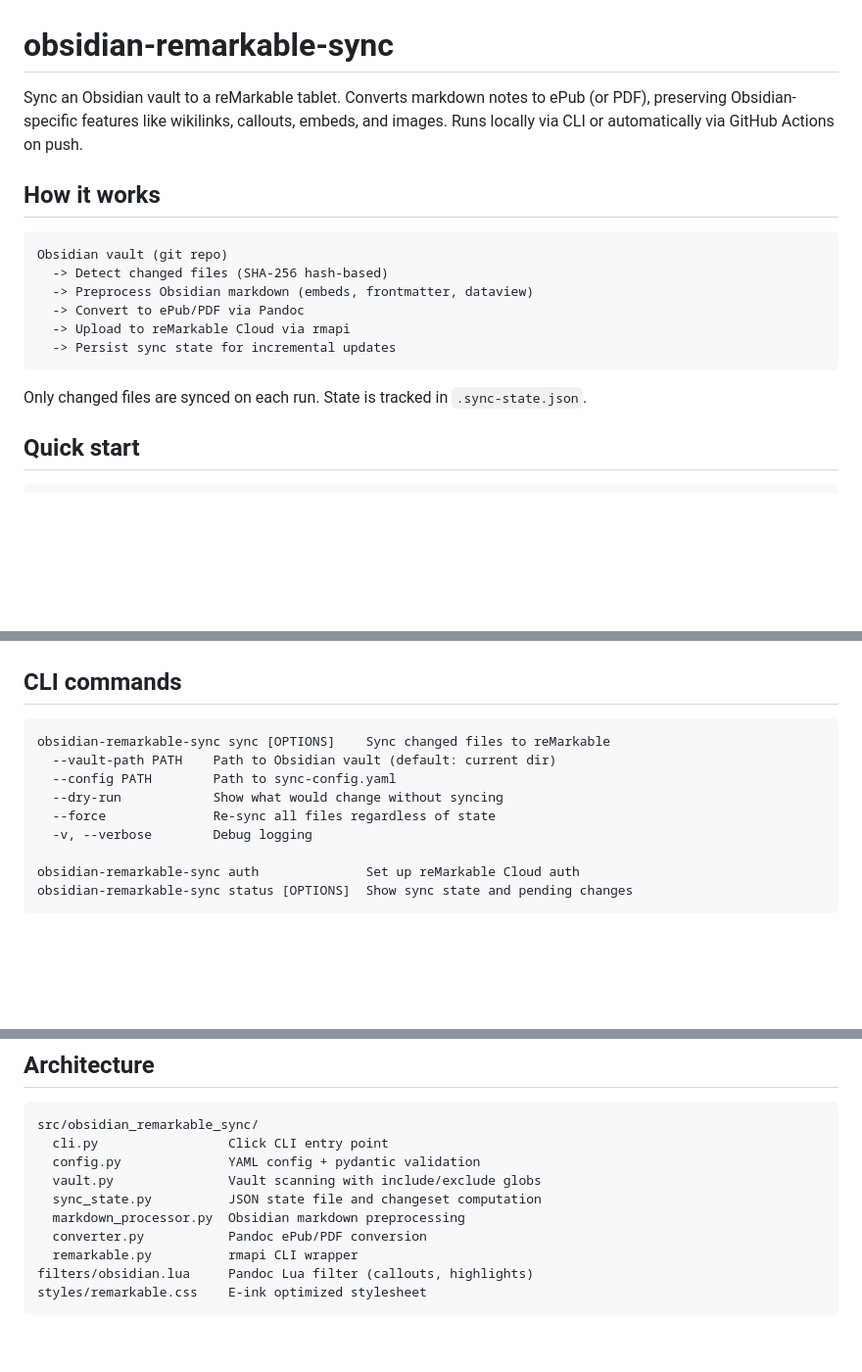
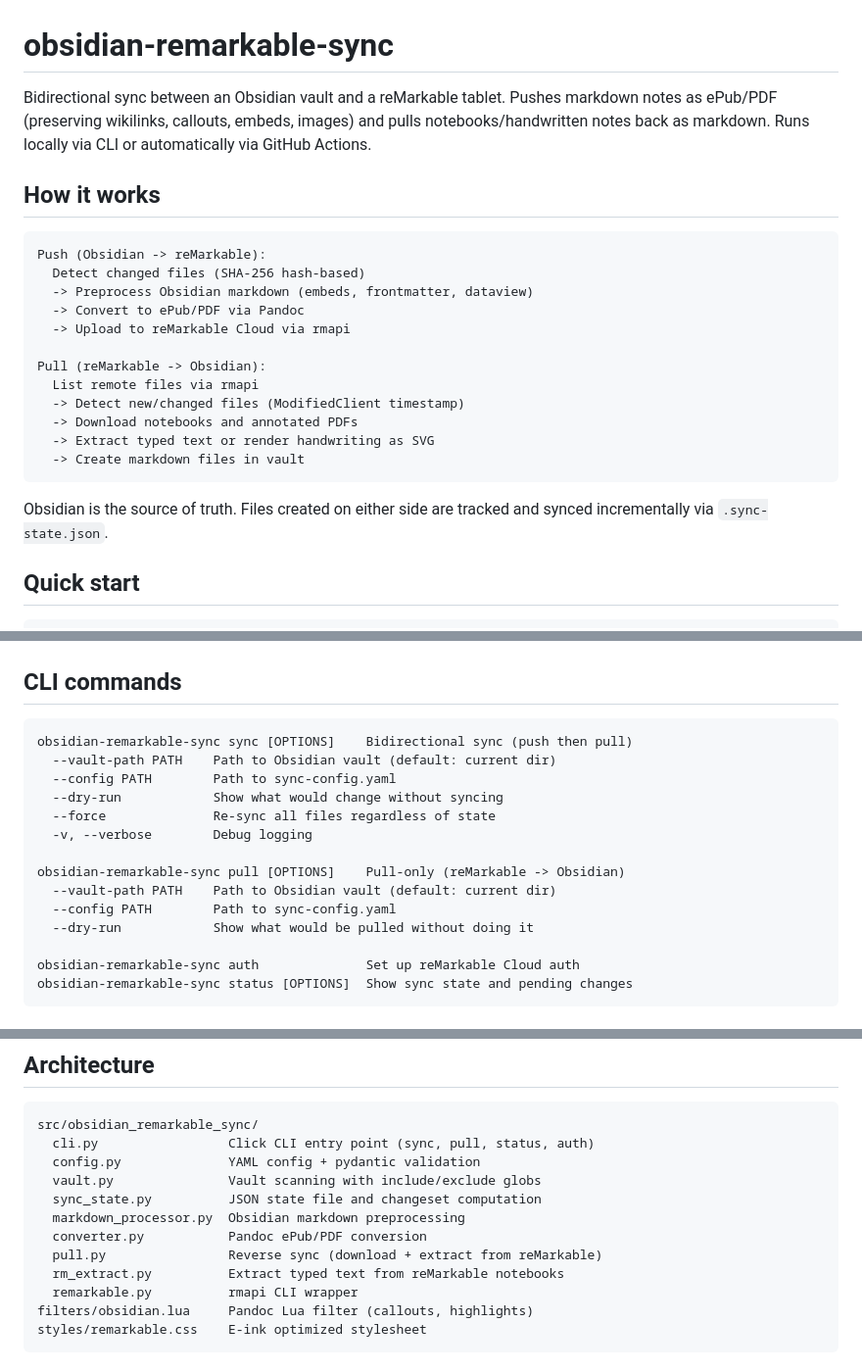
Before and after one commit to lornest/obsrm, a Markdown page: README.md, 3 parts joined by grey strips. Shown at 98% size. GitHub-like rendering; blank space fills up the shorter version.

````diff
--- a/README.md
+++ b/README.md
@@ -1,19 +1,25 @@
 # obsidian-remarkable-sync
 
-Sync an Obsidian vault to a reMarkable tablet. Converts markdown notes to ePub (or PDF), preserving Obsidian-specific features like wikilinks, callouts, embeds, and images. Runs locally via CLI or automatically via GitHub Actions on push.
+Bidirectional sync between an Obsidian vault and a reMarkable tablet. Pushes markdown notes as ePub/PDF (preserving wikilinks, callouts, embeds, images) and pulls notebooks/handwritten notes back as markdown. Runs locally via CLI or automatically via GitHub Actions.
 
 ## How it works
 
 ```
-Obsidian vault (git repo)
-  -> Detect changed files (SHA-256 hash-based)
+Push (Obsidian -> reMarkable):
+  Detect changed files (SHA-256 hash-based)
   -> Preprocess Obsidian markdown (embeds, frontmatter, dataview)
   -> Convert to ePub/PDF via Pandoc
   -> Upload to reMarkable Cloud via rmapi
-  -> Persist sync state for incremental updates
+
+Pull (reMarkable -> Obsidian):
+  List remote files via rmapi
+  -> Detect new/changed files (ModifiedClient timestamp)
+  -> Download notebooks and annotated PDFs
+  -> Extract typed text or render handwriting as SVG
+  -> Create markdown files in vault
 ```
 
-Only changed files are synced on each run. State is tracked in `.sync-state.json`.
+Obsidian is the source of truth. Files created on either side are tracked and synced incrementally via `.sync-state.json`.
 
 ## Quick start
 
@@ -39,12 +45,17 @@ uv run obsidian-remarkable-sync sync --vault-path ~/my-vault
 ## CLI commands
 
 ```
-obsidian-remarkable-sync sync [OPTIONS]    Sync changed files to reMarkable
+obsidian-remarkable-sync sync [OPTIONS]    Bidirectional sync (push then pull)
   --vault-path PATH    Path to Obsidian vault (default: current dir)
   --config PATH        Path to sync-config.yaml
   --dry-run            Show what would change without syncing
   --force              Re-sync all files regardless of state
   -v, --verbose        Debug logging
+
+obsidian-remarkable-sync pull [OPTIONS]    Pull-only (reMarkable -> Obsidian)
+  --vault-path PATH    Path to Obsidian vault (default: current dir)
+  --config PATH        Path to sync-config.yaml
+  --dry-run            Show what would be pulled without doing it
 
 obsidian-remarkable-sync auth              Set up reMarkable Cloud auth
 obsidian-remarkable-sync status [OPTIONS]  Show sync state and pending changes
@@ -100,12 +114,14 @@ See [SETUP.md](SETUP.md) for detailed instructions.
 
 ```
 src/obsidian_remarkable_sync/
-  cli.py                 Click CLI entry point
+  cli.py                 Click CLI entry point (sync, pull, status, auth)
   config.py              YAML config + pydantic validation
   vault.py               Vault scanning with include/exclude globs
   sync_state.py          JSON state file and changeset computation
   markdown_processor.py  Obsidian markdown preprocessing
   converter.py           Pandoc ePub/PDF conversion
+  pull.py                Reverse sync (download + extract from reMarkable)
+  rm_extract.py          Extract typed text from reMarkable notebooks
   remarkable.py          rmapi CLI wrapper
 filters/obsidian.lua     Pandoc Lua filter (callouts, highlights)
 styles/remarkable.css    E-ink optimized stylesheet
````
Also changed, not shown: other parts of README.md (+3 -0 lines).
